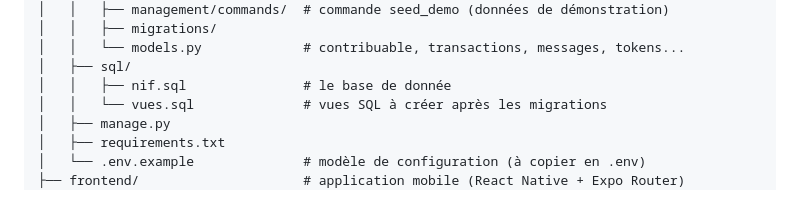
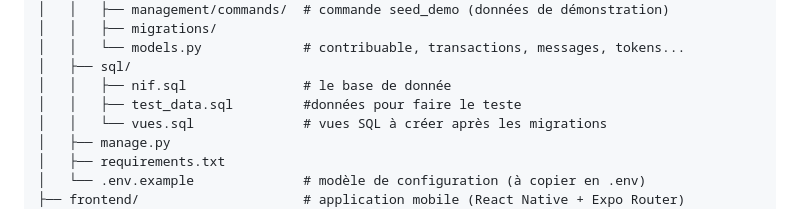
Before and after one commit to Ranto-nyaina/Immatriculation_fiscale_en_ligne, a Markdown page: README.md, the part around the change. Drawn GitHub-style.

Commit message:
Add test_data.sql for testing purposes
Added a new SQL file for test data.

```diff
--- a/README.md
+++ b/README.md
@@ -114,6 +114,7 @@ apk-prenif/
 │   │   └── models.py             # contribuable, transactions, messages, tokens...
 │   ├── sql/
 │   │   ├── nif.sql               # le base de donnée
+│   │   ├── test_data.sql         #données pour faire le teste
 │   │   └── vues.sql              # vues SQL à créer après les migrations
 │   ├── manage.py
 │   ├── requirements.txt
```
